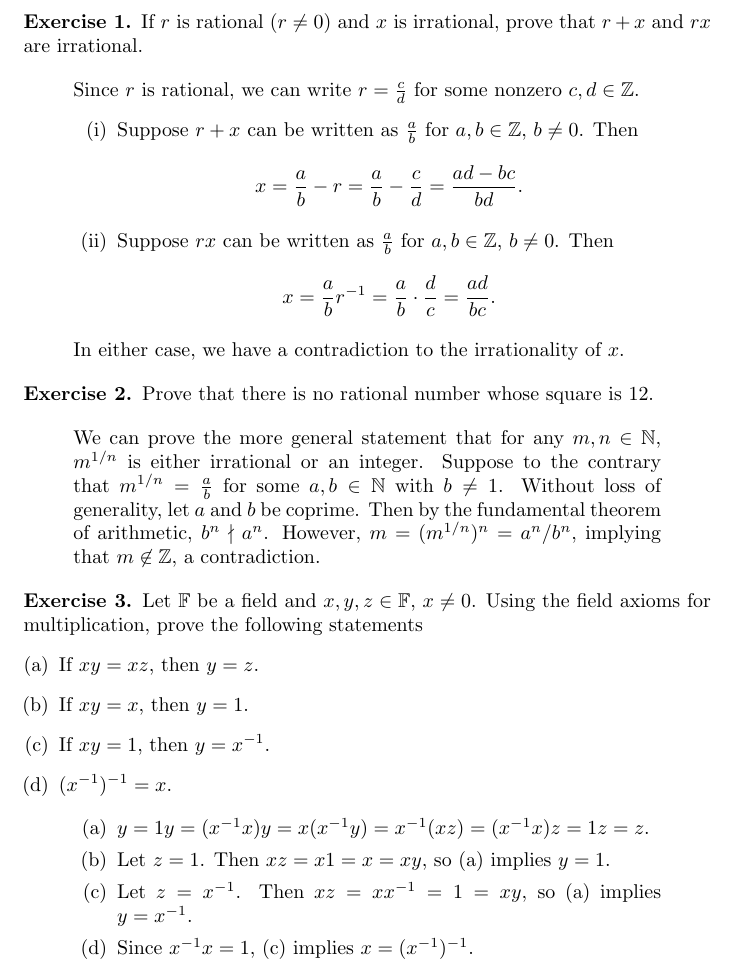
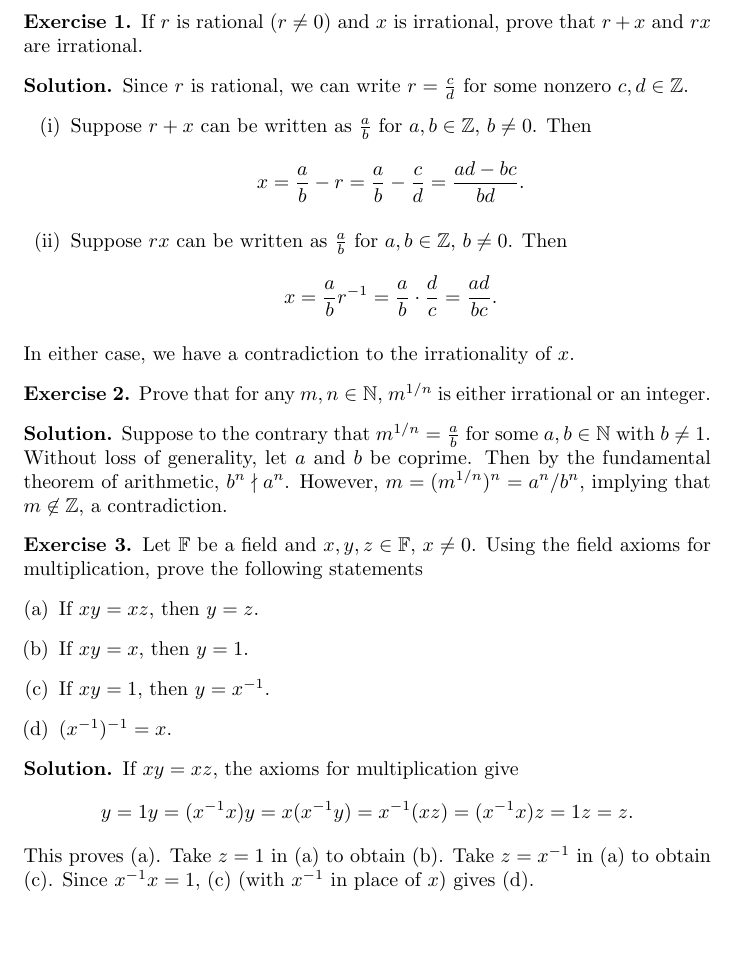
Before and after one commit to ryan-charette/daily-math-exercises, a LaTeX document (main.tex): part of the page, cut so that both start at the same text, the shorter picture padded with empty space. Compiled offline with pdfLaTeX.

Commit message:
Update main.tex

```diff
--- a/main.tex
+++ b/main.tex
@@ -6,6 +6,7 @@
 
 \theoremstyle{definition}
 \newtheorem{exercise}{Exercise}
+\newtheorem*{solution}{Solution}
 
 \DeclareMathOperator{\N}{\mathbb{N}}
 \DeclareMathOperator{\Z}{\mathbb{Z}}
@@ -18,7 +19,7 @@
 \begin{exercise}
     If \(r\) is rational (\(r\neq0\)) and \(x\) is irrational, prove that \(r+x\) and \(rx\) are irrational.
 \end{exercise}
-\begin{quote}
+\begin{solution}
     Since \(r\) is rational, we can write \(r=\frac{c}{d}\) for some nonzero \(c,d\in\Z\).
     \begin{enumerate}[(i)]
         \item Suppose \(r+x\) can be written as \(\frac{a}{b}\) for \(a,b\in\Z\), \(b\neq0\). Then
@@ -27,14 +28,14 @@
         \[x=\frac{a}{b}r^{-1}=\frac{a}{b}\cdot\frac{d}{c}=\frac{ad}{bc}.\]
     \end{enumerate}
     In either case, we have a contradiction to the irrationality of \(x\).
-\end{quote}
+\end{solution}
 
 \begin{exercise}
-    Prove that there is no rational number whose square is 12.
+    Prove that for any \(m,n\in\N\), \(m^{1/n}\) is either irrational or an integer.
 \end{exercise}
-\begin{quote}
-    We can prove the more general statement that for any \(m,n\in\N\), \(m^{1/n}\) is either irrational or an integer. Suppose to the contrary that \(m^{1/n}=\frac{a}{b}\) for some \(a,b\in\N\) with \(b\neq1\). Without loss of generality, let \(a\) and \(b\) be coprime. Then by the fundamental theorem of arithmetic, \(b^n\nmid a^n\). However, \(m=(m^{1/n})^n=a^n/b^n\), implying that \(m\not\in\Z\), a contradiction.
-\end{quote}
+\begin{solution}
+    Suppose to the contrary that \(m^{1/n}=\frac{a}{b}\) for some \(a,b\in\N\) with \(b\neq1\). Without loss of generality, let \(a\) and \(b\) be coprime. Then by the fundamental theorem of arithmetic, \(b^n\nmid a^n\). However, \(m=(m^{1/n})^n=a^n/b^n\), implying that \(m\not\in\Z\), a contradiction.
+\end{solution}
 
 \begin{exercise}
     Let \(\mathbb{F}\) be a field and \(x,y,z\in\mathbb{F}\), \(x\neq0\). Using the field axioms for multiplication, prove the following statements
@@ -45,13 +46,10 @@
         \item \((x^{-1})^{-1}=x\).
     \end{enumerate}
 \end{exercise}
-\begin{quote}
-    \begin{enumerate}[(a)]
-        \item \(y=1y=(x^{-1}x)y=x(x^{-1}y)=x^{-1}(xz)=(x^{-1}x)z=1z=z.\)
-        \item Let \(z=1\). Then \(xz=x1=x=xy\), so (a) implies \(y=1\).
-        \item Let \(z=x^{-1}\). Then \(xz=xx^{-1}=1=xy\), so
-        (a) implies \(y=x^{-1}\).
-        \item Since \(x^{-1}x=1\), (c) implies \(x=(x^{-1})^{-1}\).
-    \end{enumerate}
-\end{quote}
+\begin{solution}
+    If \(xy=xz\), the axioms for multiplication give
+    \[y=1y=(x^{-1}x)y=x(x^{-1}y)=x^{-1}(xz)=(x^{-1}x)z=1z=z.\]
+    This proves (a). Take \(z=1\) in (a) to obtain (b). Take \(z=x^{-1}\) in (a) to obtain (c). Since \(x^{-1}x=1\), (c) (with \(x^{-1}\) in place of \(x\)) gives (d).
+\end{solution}
+
 \end{document}
```
